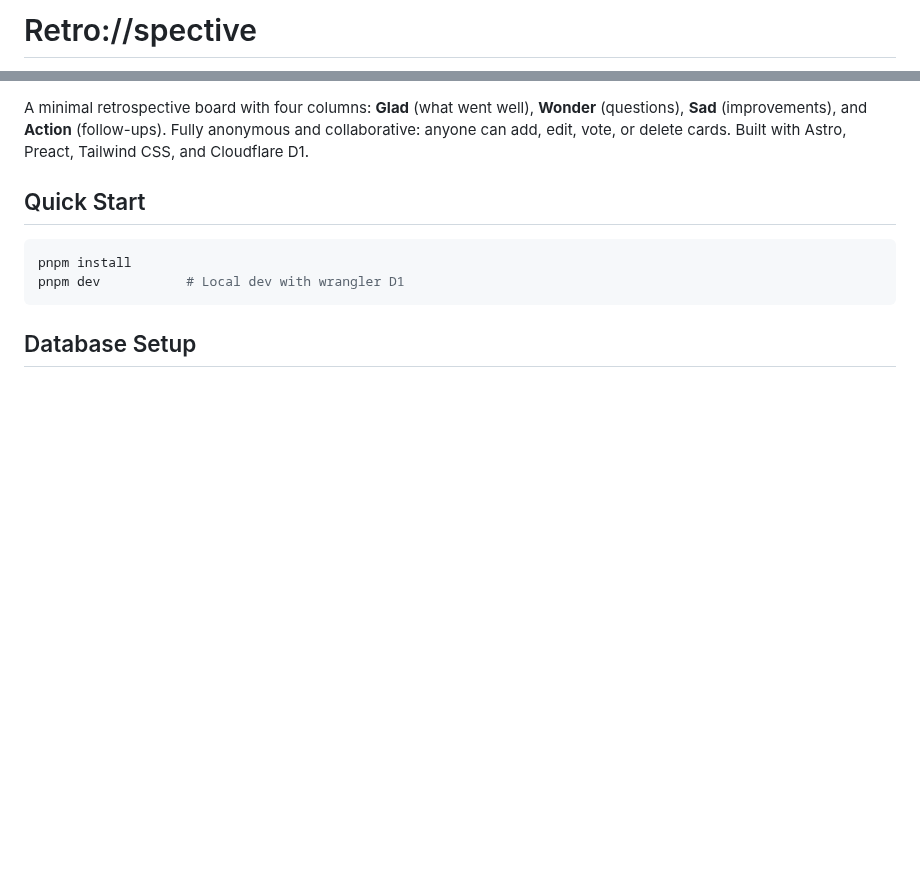
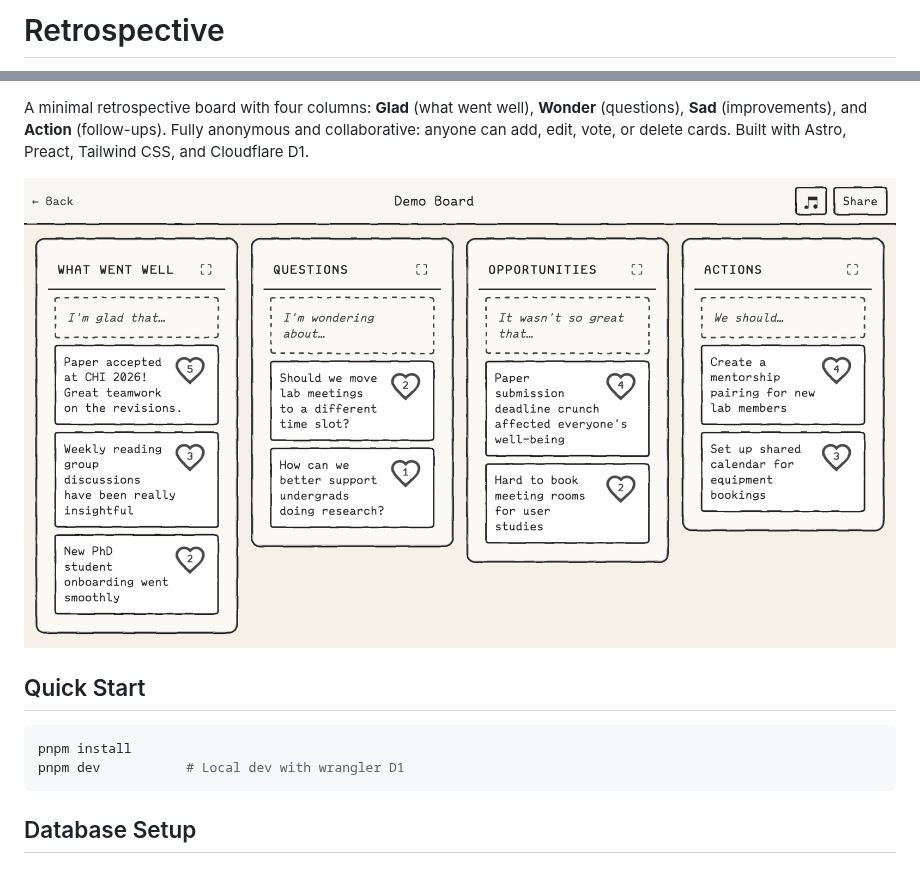
Before and after one commit to synthetic-society/retrospective, a Markdown page: README.md, 2 parts joined by grey strips. Rendered like a GitHub page; pictures changed too: .github/demo-board-screenshot.png (added); blank space fills up the shorter version.

Commit message:
Add screenshot and update README title

```diff
--- a/README.md
+++ b/README.md
@@ -1,3 +1,3 @@
-# Retro://spective
+# Retrospective
 
 [![Test](https://github.com/synthetic-society/retrospective/actions/workflows/test.yml/badge.svg)](https://github.com/synthetic-society/retrospective/actions/workflows/test.yml)
@@ -4,5 +6,8 @@
 
 A minimal retrospective board with four columns: **Glad** (what went well), **Wonder** (questions), **Sad** (improvements), and **Action** (follow-ups). Fully anonymous and collaborative: anyone can add, edit, vote, or delete cards. Built with Astro, Preact, Tailwind CSS, and Cloudflare D1.
+
+![Screenshot of the demo board interface](https://github.com/synthetic-society/retrospective/raw/main/.github/demo-board-screenshot.png)
+
 
 ## Quick Start
 
```
Also changed, not shown: other parts of README.md (+2 -0 lines).
